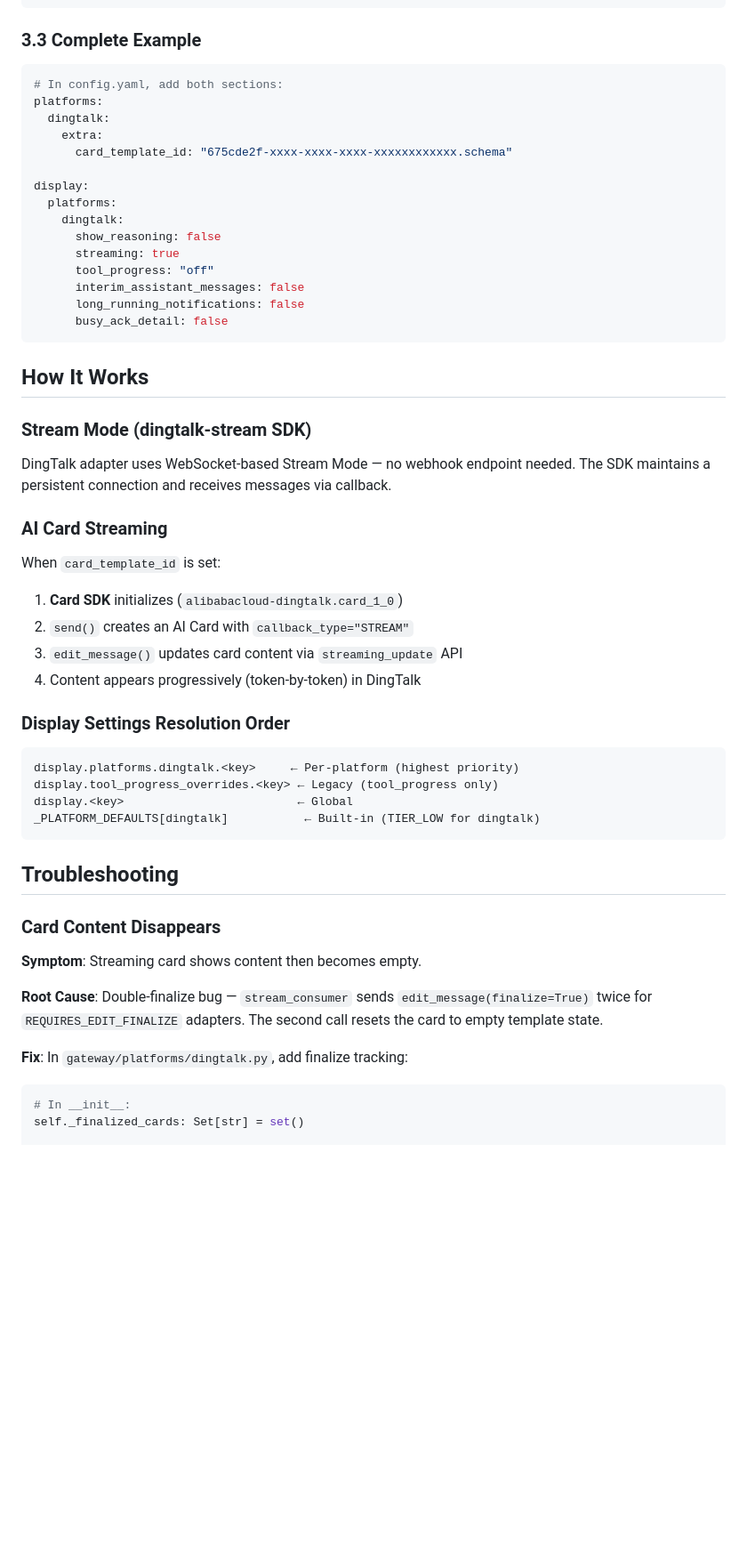
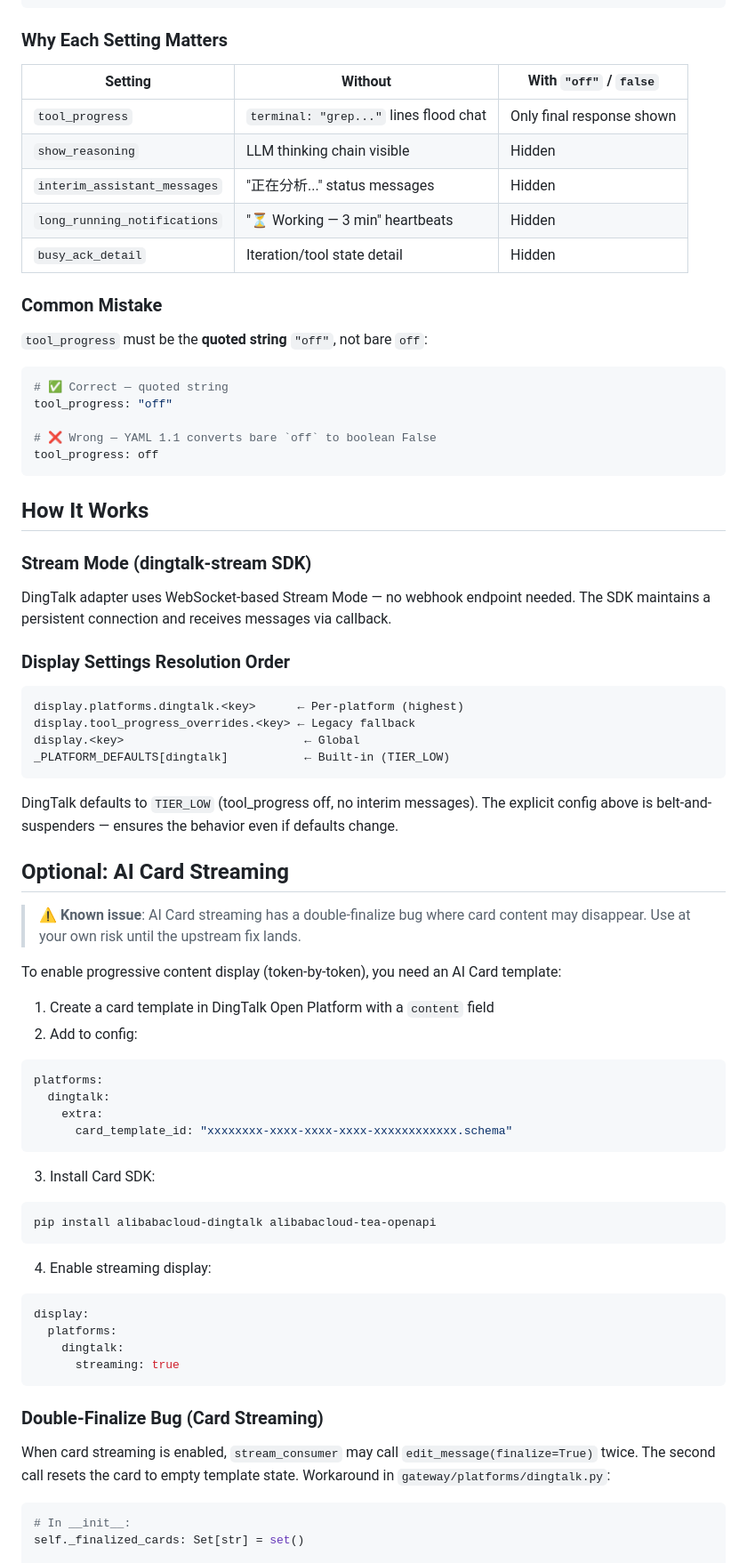
Before and after one commit to jorinyang/awesome-skills, a Markdown page: dingtalk-channel/SKILL.md, the part around one of its changes. Shown at 89% size. Drawn GitHub-style; blank space fills up the shorter version.

````diff
--- a/dingtalk-channel/SKILL.md
+++ b/dingtalk-channel/SKILL.md
@@ -81,24 +73,26 @@ display:
       busy_ack_detail: false
 ```
 
-### 3.3 Complete Example
+### Why Each Setting Matters
+
+| Setting | Without | With `"off"` / `false` |
+|---------|---------|----------------------|
+| `tool_progress` | `terminal: "grep..."` lines flood chat | Only final response shown |
+| `show_reasoning` | LLM thinking chain visible | Hidden |
+| `interim_assistant_messages` | "正在分析..." status messages | Hidden |
+| `long_running_notifications` | "⏳ Working — 3 min" heartbeats | Hidden |
+| `busy_ack_detail` | Iteration/tool state detail | Hidden |
+
+### Common Mistake
+
+`tool_progress` must be the **quoted string** `"off"`, not bare `off`:
 
 ```yaml
-# In config.yaml, add both sections:
-platforms:
-  dingtalk:
-    extra:
-      card_template_id: "675cde2f-xxxx-xxxx-xxxx-xxxxxxxxxxxx.schema"
+# ✅ Correct — quoted string
+tool_progress: "off"
 
-display:
-  platforms:
-    dingtalk:
-      show_reasoning: false
-      streaming: true
-      tool_progress: "off"
-      interim_assistant_messages: false
-      long_running_notifications: false
-      busy_ack_detail: false
+# ❌ Wrong — YAML 1.1 converts bare `off` to boolean False
+tool_progress: off
 ```
 
 ## How It Works
@@ -107,32 +101,51 @@ display:
 
 DingTalk adapter uses WebSocket-based Stream Mode — no webhook endpoint needed. The SDK maintains a persistent connection and receives messages via callback.
 
-### AI Card Streaming
-
-When `card_template_id` is set:
-1. **Card SDK** initializes (`alibabacloud-dingtalk.card_1_0`)
-2. `send()` creates an AI Card with `callback_type="STREAM"`
-3. `edit_message()` updates card content via `streaming_update` API
-4. Content appears progressively (token-by-token) in DingTalk
-
 ### Display Settings Resolution Order
 
 ```
-display.platforms.dingtalk.<key>     ← Per-platform (highest priority)
-display.tool_progress_overrides.<key> ← Legacy (tool_progress only)
-display.<key>                         ← Global
-_PLATFORM_DEFAULTS[dingtalk]           ← Built-in (TIER_LOW for dingtalk)
+display.platforms.dingtalk.<key>      ← Per-platform (highest)
+display.tool_progress_overrides.<key> ← Legacy fallback
+display.<key>                          ← Global
+_PLATFORM_DEFAULTS[dingtalk]           ← Built-in (TIER_LOW)
 ```
 
-## Troubleshooting
+DingTalk defaults to `TIER_LOW` (tool_progress off, no interim messages). The explicit config above is belt-and-suspenders — ensures the behavior even if defaults change.
 
-### Card Content Disappears
+## Optional: AI Card Streaming
 
-**Symptom**: Streaming card shows content then becomes empty.
+> ⚠️ **Known issue**: AI Card streaming has a double-finalize bug where card content may disappear. Use at your own risk until the upstream fix lands.
 
-**Root Cause**: Double-finalize bug — `stream_consumer` sends `edit_message(finalize=True)` twice for `REQUIRES_EDIT_FINALIZE` adapters. The second call resets the card to empty template state.
+To enable progressive content display (token-by-token), you need an AI Card template:
 
-**Fix**: In `gateway/platforms/dingtalk.py`, add finalize tracking:
+1. Create a card template in DingTalk Open Platform with a `content` field
+2. Add to config:
+
+```yaml
+platforms:
+  dingtalk:
+    extra:
+      card_template_id: "xxxxxxxx-xxxx-xxxx-xxxx-xxxxxxxxxxxx.schema"
+```
+
+3. Install Card SDK:
+
+```bash
+pip install alibabacloud-dingtalk alibabacloud-tea-openapi
+```
+
+4. Enable streaming display:
+
+```yaml
+display:
+  platforms:
+    dingtalk:
+      streaming: true
+```
+
+### Double-Finalize Bug (Card Streaming)
+
+When card streaming is enabled, `stream_consumer` may call `edit_message(finalize=True)` twice. The second call resets the card to empty template state. Workaround in `gateway/platforms/dingtalk.py`:
 
 ```python
 # In __init__:
````
Also changed, not shown: other parts of dingtalk-channel/SKILL.md (+34 -54 lines).
